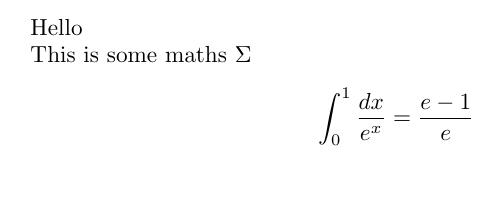
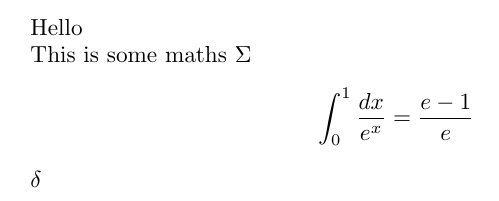
Before and after one commit to emiliawhite/gittest, a LaTeX document (demo.tex): part of the page, cut so that both start at the same text. Compiled offline with pdfLaTeX.

Commit message:
Added Delta!

```diff
--- a/demo.tex
+++ b/demo.tex
@@ -8,4 +8,6 @@ This is some maths $\Sigma$
 
 \[ \int_0^1 \frac{dx}{e^x} = \frac{e-1}{e} \]
 
+$\delta$
+
 \end{document}
```
